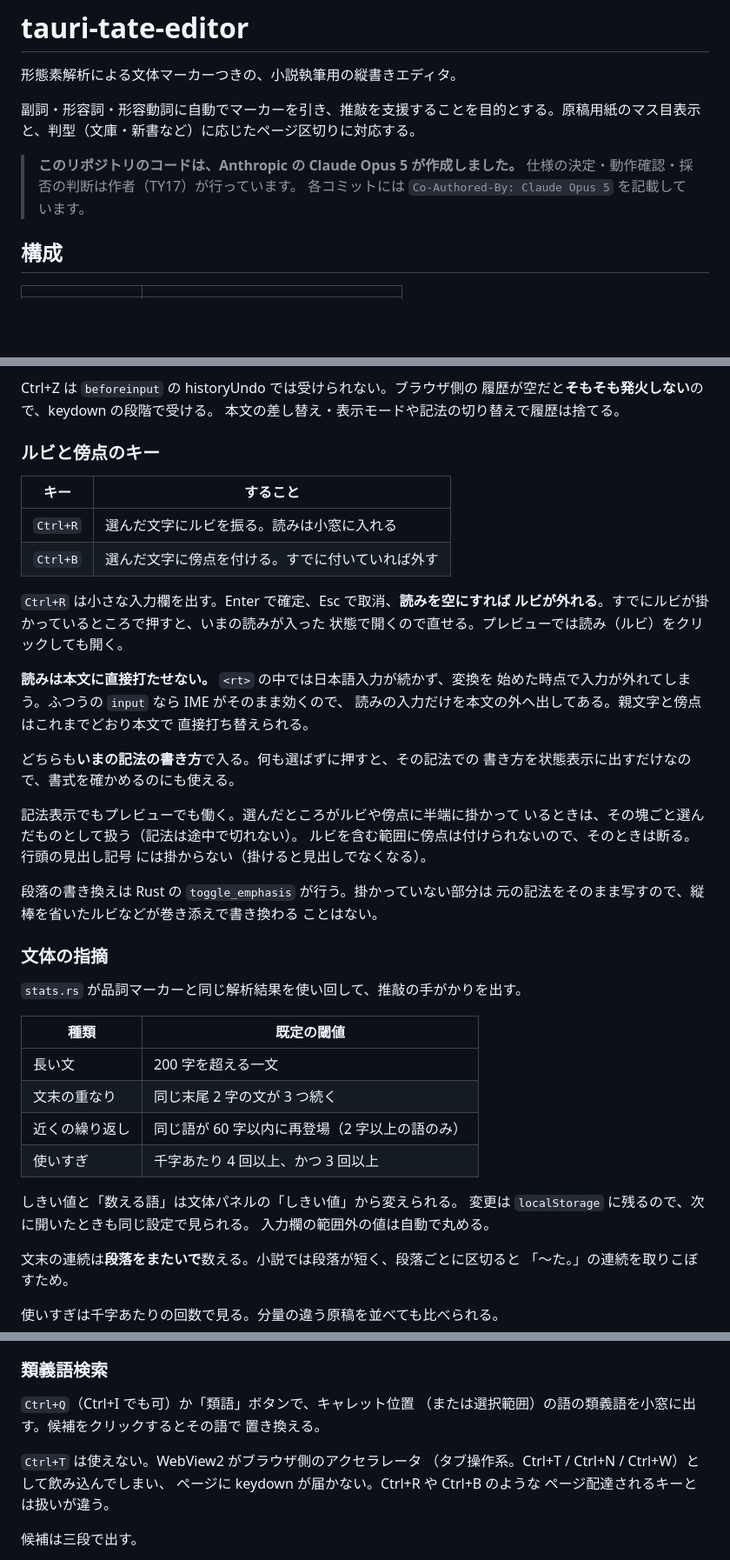
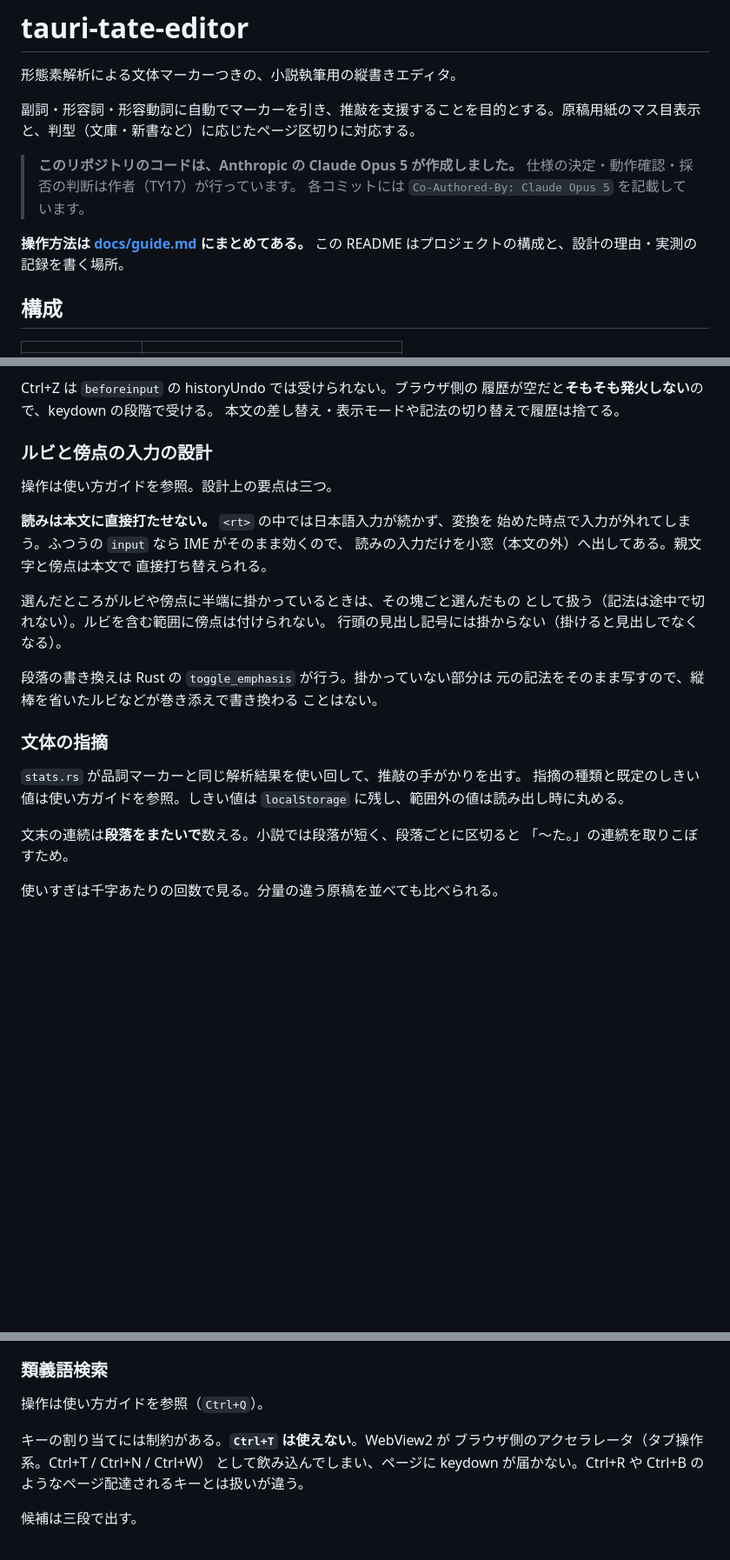
Before and after one commit to TY17-write/tauri-tate-editor, a Markdown page: README.md, 3 parts joined by grey strips. Shown at 87% size. GitHub-like rendering; blank space fills up the shorter version.

```diff
--- a/README.md
+++ b/README.md
@@ -7,6 +7,9 @@
 > **このリポジトリのコードは、Anthropic の Claude Opus 5 が作成しました。**
 > 仕様の決定・動作確認・採否の判断は作者（TY17）が行っています。
 > 各コミットには `Co-Authored-By: Claude Opus 5` を記載しています。
+
+**操作方法は [docs/guide.md](docs/guide.md) にまとめてある。**
+この README はプロジェクトの構成と、設計の理由・実測の記録を書く場所。
 
 ## 構成
 
@@ -206,29 +209,18 @@ Ctrl+Z は `beforeinput` の historyUndo では受けられない。ブラウザ
 履歴が空だと**そもそも発火しない**ので、keydown の段階で受ける。
 本文の差し替え・表示モードや記法の切り替えで履歴は捨てる。
 
-### ルビと傍点のキー
+### ルビと傍点の入力の設計
 
-| キー | すること |
-|---|---|
-| `Ctrl+R` | 選んだ文字にルビを振る。読みは小窓に入れる |
-| `Ctrl+B` | 選んだ文字に傍点を付ける。すでに付いていれば外す |
-
-`Ctrl+R` は小さな入力欄を出す。Enter で確定、Esc で取消、**読みを空にすれば
-ルビが外れる**。すでにルビが掛かっているところで押すと、いまの読みが入った
-状態で開くので直せる。プレビューでは読み（ルビ）をクリックしても開く。
+操作は使い方ガイドを参照。設計上の要点は三つ。
 
 **読みは本文に直接打たせない。** `<rt>` の中では日本語入力が続かず、変換を
 始めた時点で入力が外れてしまう。ふつうの `input` なら IME がそのまま効くので、
-読みの入力だけを本文の外へ出してある。親文字と傍点はこれまでどおり本文で
+読みの入力だけを小窓（本文の外）へ出してある。親文字と傍点は本文で
 直接打ち替えられる。
 
-どちらも**いまの記法の書き方**で入る。何も選ばずに押すと、その記法での
-書き方を状態表示に出すだけなので、書式を確かめるのにも使える。
-
-記法表示でもプレビューでも働く。選んだところがルビや傍点に半端に掛かって
-いるときは、その塊ごと選んだものとして扱う（記法は途中で切れない）。
-ルビを含む範囲に傍点は付けられないので、そのときは断る。行頭の見出し記号
-には掛からない（掛けると見出しでなくなる）。
+選んだところがルビや傍点に半端に掛かっているときは、その塊ごと選んだもの
+として扱う（記法は途中で切れない）。ルビを含む範囲に傍点は付けられない。
+行頭の見出し記号には掛からない（掛けると見出しでなくなる）。
 
 段落の書き換えは Rust の `toggle_emphasis` が行う。掛かっていない部分は
 元の記法をそのまま写すので、縦棒を省いたルビなどが巻き添えで書き換わる
@@ -237,17 +229,8 @@ Ctrl+Z は `beforeinput` の historyUndo では受けられない。ブラウザ
 ### 文体の指摘
 
 `stats.rs` が品詞マーカーと同じ解析結果を使い回して、推敲の手がかりを出す。
-
-| 種類 | 既定の閾値 |
-|---|---|
-| 長い文 | 200 字を超える一文 |
-| 文末の重なり | 同じ末尾 2 字の文が 3 つ続く |
-| 近くの繰り返し | 同じ語が 60 字以内に再登場（2 字以上の語のみ） |
-| 使いすぎ | 千字あたり 4 回以上、かつ 3 回以上 |
-
-しきい値と「数える語」は文体パネルの「しきい値」から変えられる。
-変更は `localStorage` に残るので、次に開いたときも同じ設定で見られる。
-入力欄の範囲外の値は自動で丸める。
+指摘の種類と既定のしきい値は使い方ガイドを参照。しきい値は
+`localStorage` に残し、範囲外の値は読み出し時に丸める。
 
 文末の連続は**段落をまたいで**数える。小説では段落が短く、段落ごとに区切ると
 「〜た。」の連続を取りこぼすため。
@@ -320,14 +303,12 @@ Ctrl+Z は `beforeinput` の historyUndo では受けられない。ブラウザ
 
 ### 類義語検索
 
-`Ctrl+Q`（Ctrl+I でも可）か「類語」ボタンで、キャレット位置
-（または選択範囲）の語の類義語を小窓に出す。候補をクリックするとその語で
-置き換える。
+操作は使い方ガイドを参照（`Ctrl+Q`）。
 
-`Ctrl+T` は使えない。WebView2 がブラウザ側のアクセラレータ
-（タブ操作系。Ctrl+T / Ctrl+N / Ctrl+W）として飲み込んでしまい、
-ページに keydown が届かない。Ctrl+R や Ctrl+B のような
-ページ配達されるキーとは扱いが違う。
+キーの割り当てには制約がある。**`Ctrl+T` は使えない**。WebView2 が
+ブラウザ側のアクセラレータ（タブ操作系。Ctrl+T / Ctrl+N / Ctrl+W）
+として飲み込んでしまい、ページに keydown が届かない。Ctrl+R や
+Ctrl+B のようなページ配達されるキーとは扱いが違う。
 
 候補は三段で出す。
 
```
Also changed, not shown: other parts of README.md (+0 -1 lines), docs/guide.md (added, +185 -0 lines).
